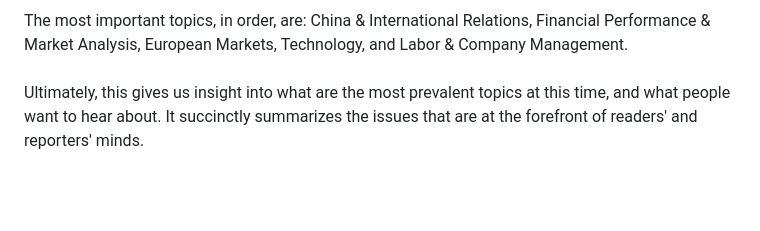
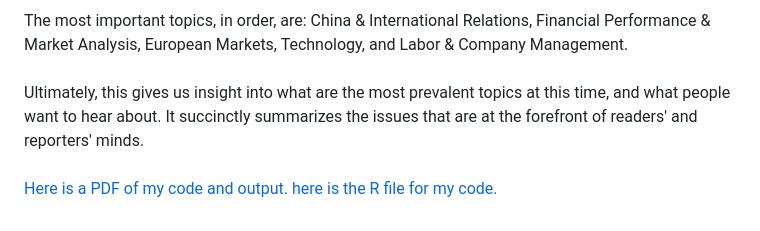
Before and after one commit to lindsaybartol/STA-S380, a Markdown page: README.md, the part around the change. Drawn GitHub-style; blank space fills up the shorter version.

```diff
--- a/README.md
+++ b/README.md
@@ -136,3 +136,5 @@ After examining the words with the highest TF-IDF scores in each grouping, I ide
 In conclusion, I can answer the question: "What are the main topics, and which ones are most important from this corpus?"
 <br>The most important topics, in order, are: China & International Relations, Financial Performance & Market Analysis, European Markets, Technology, and Labor & Company Management.
 <br>Ultimately, this gives us insight into what are the most prevalent topics at this time, and what people want to hear about. It succinctly summarizes the issues that are at the forefront of readers' and reporters' minds.
+<br>[Here is a PDF of my code and output.](./The-Reuters-Corpus.pdf)
+[here is the R file for my code.](./The%20Reuters%20Corpus.Rmd)
```
